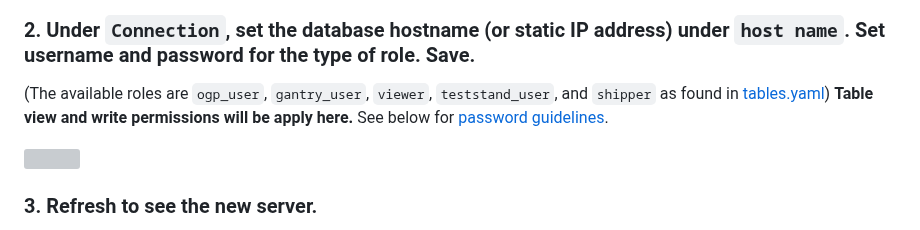
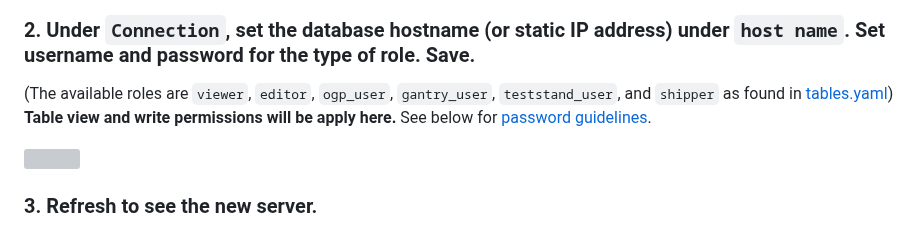
Before and after one commit to cmu-hgc-mac/HGC_DB_postgres, a Markdown page: documentation/pgAdmin_instructions.md, the part around the change. Drawn GitHub-style; grey boxes are pictures that could not be loaded.

```diff
--- a/documentation/pgAdmin_instructions.md
+++ b/documentation/pgAdmin_instructions.md
@@ -32,7 +32,7 @@ IP Adress whitelist needs to be set up on the database prior to this step. ([Ins
 
 
 ### <a name="step3"></a>2. Under `Connection`, set the database hostname (or static IP address) under `host name`. Set username and password for the type of role. Save.
-(The available roles are `ogp_user`, `gantry_user`, `viewer`, `teststand_user`, and `shipper` as found in [tables.yaml](https://github.com/murthysindhu/HGC_DB_postgres/blob/main/dbase_info/tables.yaml)) **Table view and write permissions will be apply here.** See below for [password guidelines](#dbpassword).
+(The available roles are `viewer`, `editor`, `ogp_user`, `gantry_user`, `teststand_user`, and `shipper` as found in [tables.yaml](https://github.com/murthysindhu/HGC_DB_postgres/blob/main/dbase_info/tables.yaml)) **Table view and write permissions will be apply here.** See below for [password guidelines](#dbpassword).
 
 <img src="https://github.com/murthysindhu/HGC_DB_postgres/assets/58646122/361fa679-a7c7-480b-8759-3c7b8c4118d4" width="70%">
 
```
